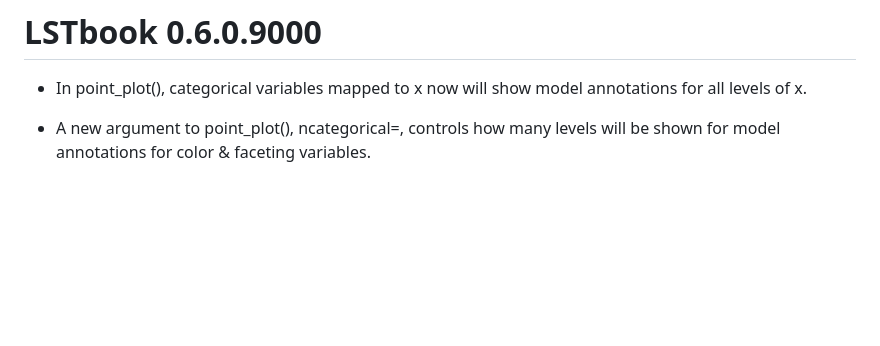
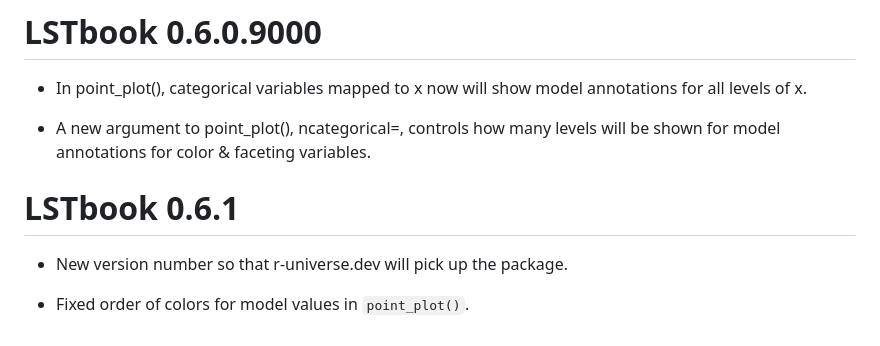
Before and after one commit to dtkaplan/LSTbook, a Markdown page: NEWS.md, the part around the change. Rendered like a GitHub page; blank space fills up the shorter version.

Commit message:
fixed order of colors in model annots in point_plot(). The problem was in get_typical()

```diff
--- a/NEWS.md
+++ b/NEWS.md
@@ -40,3 +40,9 @@ Updated CRAN release
 
 * A new argument to point_plot(), ncategorical=, controls how many levels will be shown for model annotations for color & faceting
 variables.
+
+# LSTbook 0.6.1
+
+* New version number so that r-universe.dev will pick up the package.
+
+* Fixed order of colors for model values in `point_plot()`.
```
Also changed, not shown: README.md (+1 -1 lines), man/figures/README-README1euiBE-1.png, man/figures/README-README2lz92Z-1.png, man/figures/README-READMEDfxgmm-1.png, man/figures/README-READMEtrysVK-1.png, 4 other files.
